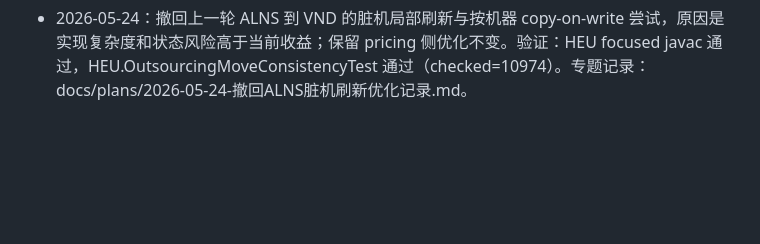
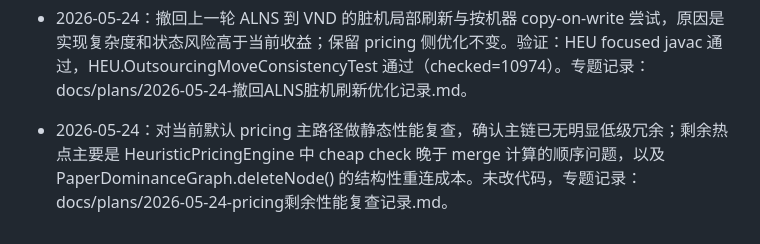
Before and after one commit to changxincao/TWETScheduling, a Markdown page: docs/logs/全局修改记录.md, the part around the change. GitHub-like rendering; blank space fills up the shorter version.

Commit message:
Document remaining pricing hotspots

```diff
--- a/docs/logs/全局修改记录.md
+++ b/docs/logs/全局修改记录.md
@@ -413,3 +413,5 @@
 - 2026-05-24：继续优化 pricing 的结构性开销。`HeuristicPricingEngine` 把 seed 选择从“全量排序取前 K”改成固定容量 top-K heap，并把 tabu accepted move 后的 `apply() -> rebuild()` 改成局部 profile 重建；`PaperDominanceGraph` 把邻接表改为集合，并把 subset candidate 过滤改成按 reachable set 基数排序后的 maximal frontier 过滤，同时收紧删点后的局部重连候选。验证：`PaperDominanceGraphConsistencyTest` 通过（`cases=200, insertions=16000`），`javac -cp src -sourcepath ""` 对 `HeuristicPricingEngine`、`PaperDominanceGraph`、`GCBidirectional`、`GC` 增量编译通过。风险：完整链路编译仍受本机缺失 CPLEX `ilog.*` classpath 限制，删点后仍未强制维护严格 cover graph。
 
 - 2026-05-24：撤回上一轮 ALNS 到 VND 的脏机局部刷新与按机器 copy-on-write 尝试，原因是实现复杂度和状态风险高于当前收益；保留 pricing 侧优化不变。验证：HEU focused javac 通过，HEU.OutsourcingMoveConsistencyTest 通过（checked=10974）。专题记录：docs/plans/2026-05-24-撤回ALNS脏机刷新优化记录.md。
+
+- 2026-05-24：对当前默认 pricing 主路径做静态性能复查，确认主链已无明显低级冗余；剩余热点主要是 HeuristicPricingEngine 中 cheap check 晚于 merge 计算的顺序问题，以及 PaperDominanceGraph.deleteNode() 的结构性重连成本。未改代码，专题记录：docs/plans/2026-05-24-pricing剩余性能复查记录.md。
```
Also changed, not shown: docs/plans/2026-05-24-pricing剩余性能复查记录.md (added, +17 -0 lines).
